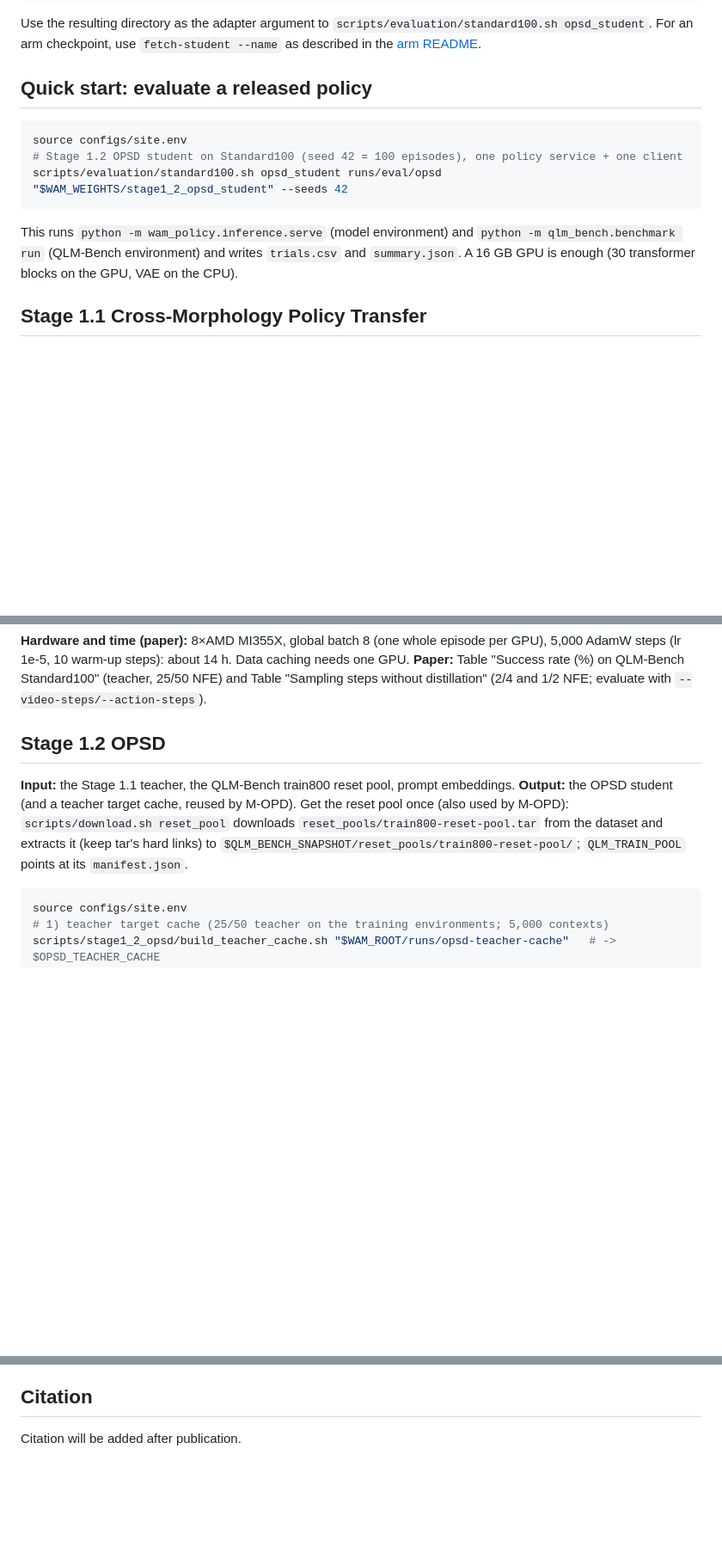
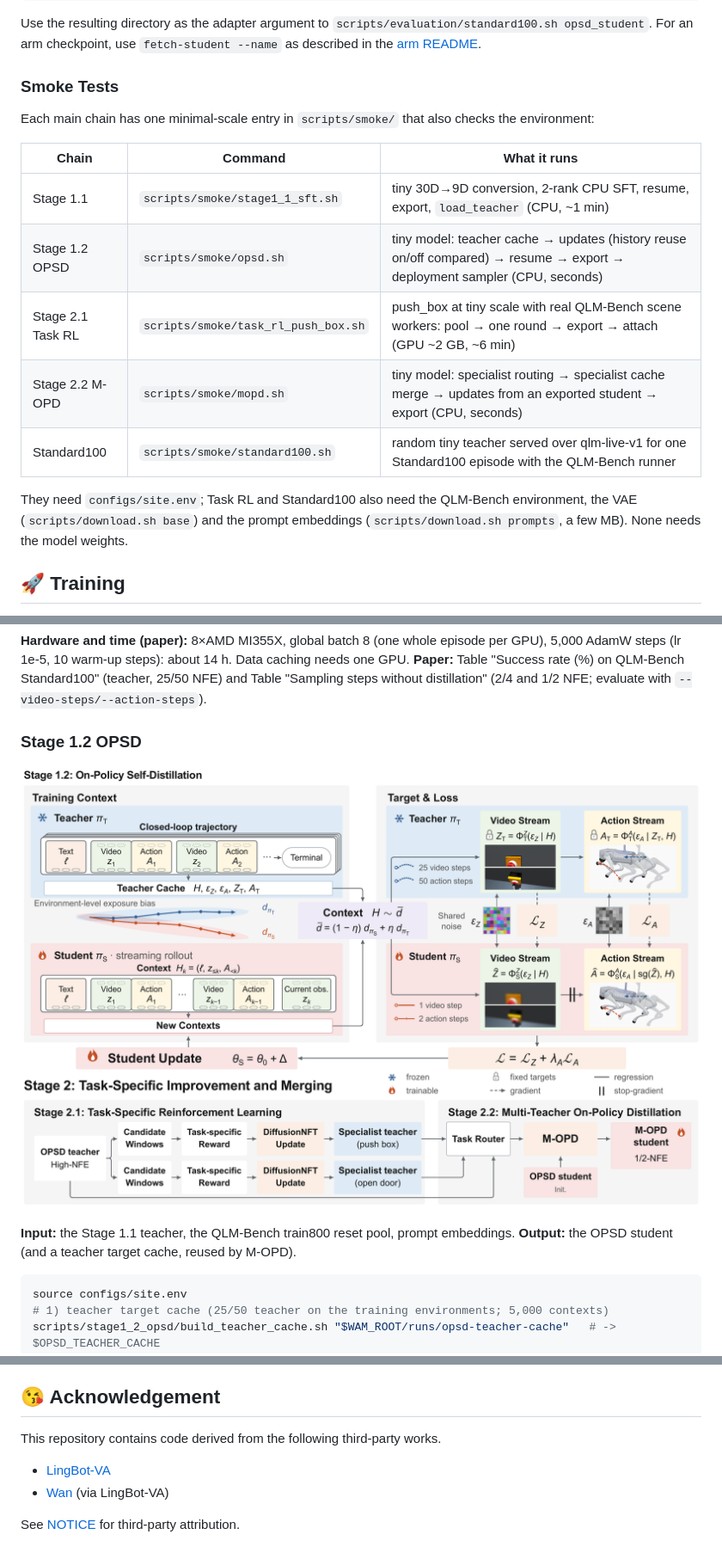
Before and after one commit to AIGeeksGroup/WAM-Policy, a Markdown page: README.md, 3 parts joined by grey strips. Shown at 86% size. GitHub-like rendering; pictures changed too: assets/opd.png (added); blank space fills up the shorter version.

````diff
--- a/README.md
+++ b/README.md
@@ -105,15 +126,21 @@ huggingface-cli download "$WAM_HF_MODEL_REPO" --revision "$WAM_HF_MODEL_REVISION
 Use the resulting directory as the adapter argument to `scripts/evaluation/standard100.sh opsd_student`.
 For an arm checkpoint, use `fetch-student --name` as described in the [arm README](supplementary/arm_libero/README.md#evaluation).
 
-## Quick start: evaluate a released policy
+### Smoke Tests
 
-```bash
-source configs/site.env
-# Stage 1.2 OPSD student on Standard100 (seed 42 = 100 episodes), one policy service + one client
-scripts/evaluation/standard100.sh opsd_student runs/eval/opsd "$WAM_WEIGHTS/stage1_2_opsd_student" --seeds 42
-```
-This runs `python -m wam_policy.inference.serve` (model environment) and
-`python -m qlm_bench.benchmark run` (QLM-Bench environment) and writes `trials.csv` and
-`summary.json`. A 16 GB GPU is enough (30 transformer blocks on the GPU, VAE on the CPU).
+Each main chain has one minimal-scale entry in `scripts/smoke/` that also checks the environment:
 
-## Stage 1.1 Cross-Morphology Policy Transfer
+| Chain | Command | What it runs |
+|---|---|---|
+| Stage 1.1 | `scripts/smoke/stage1_1_sft.sh` | tiny 30D→9D conversion, 2-rank CPU SFT, resume, export, `load_teacher` (CPU, ~1 min) |
+| Stage 1.2 OPSD | `scripts/smoke/opsd.sh` | tiny model: teacher cache → updates (history reuse on/off compared) → resume → export → deployment sampler (CPU, seconds) |
+| Stage 2.1 Task RL | `scripts/smoke/task_rl_push_box.sh` | push_box at tiny scale with real QLM-Bench scene workers: pool → one round → export → attach (GPU ~2 GB, ~6 min) |
+| Stage 2.2 M-OPD | `scripts/smoke/mopd.sh` | tiny model: specialist routing → specialist cache merge → updates from an exported student → export (CPU, seconds) |
+| Standard100 | `scripts/smoke/standard100.sh` | random tiny teacher served over qlm-live-v1 for one Standard100 episode with the QLM-Bench runner |
+
+They need `configs/site.env`; Task RL and Standard100 also need the QLM-Bench environment, the VAE
+(`scripts/download.sh base`) and the prompt embeddings (`scripts/download.sh prompts`, a few MB).
+None needs the model weights.
+
+## 🚀 Training
+
@@ -141,13 +182,12 @@ steps (lr 1e-5, 10 warm-up steps): about 14 h. Data caching needs one GPU.
 **Paper:** Table "Success rate (%) on QLM-Bench Standard100" (teacher, 25/50 NFE) and Table
 "Sampling steps without distillation" (2/4 and 1/2 NFE; evaluate with `--video-steps/--action-steps`).
 
-## Stage 1.2 OPSD
+### Stage 1.2 OPSD
+
+![On-Policy Self-Distillation (Stage 1.2, top) and Stage 2 (bottom)](./assets/opd.png)
 
 **Input:** the Stage 1.1 teacher, the QLM-Bench train800 reset pool, prompt embeddings.
 **Output:** the OPSD student (and a teacher target cache, reused by M-OPD).
-Get the reset pool once (also used by M-OPD): `scripts/download.sh reset_pool` downloads
-`reset_pools/train800-reset-pool.tar` from the dataset and extracts it (keep tar's hard links) to
-`$QLM_BENCH_SNAPSHOT/reset_pools/train800-reset-pool/`; `QLM_TRAIN_POOL` points at its `manifest.json`.
 
 ```bash
 source configs/site.env
@@ -371,6 +420,11 @@ but is not compatible: use a separate environment and never put both on `PYTHONP
 - The QLM-Bench dataset and the RAMBO controller weights are licensed CC BY-NC 4.0; see the QLM-Bench
   repository and the dataset card.
 
-## Citation
+## 😘 Acknowledgement
 
-Citation will be added after publication.
+This repository contains code derived from the following third-party works.
+
+- [LingBot-VA](https://github.com/Robbyant/lingbot-va)
+- [Wan](https://github.com/Wan-Video/Wan2.1) (via LingBot-VA)
+
+See [NOTICE](./NOTICE) for third-party attribution.
````
Also changed, not shown: other parts of README.md (+107 -63 lines), assets/qlm_bench_tasks.png (added), assets/transfer.png (added), 1 other file.
